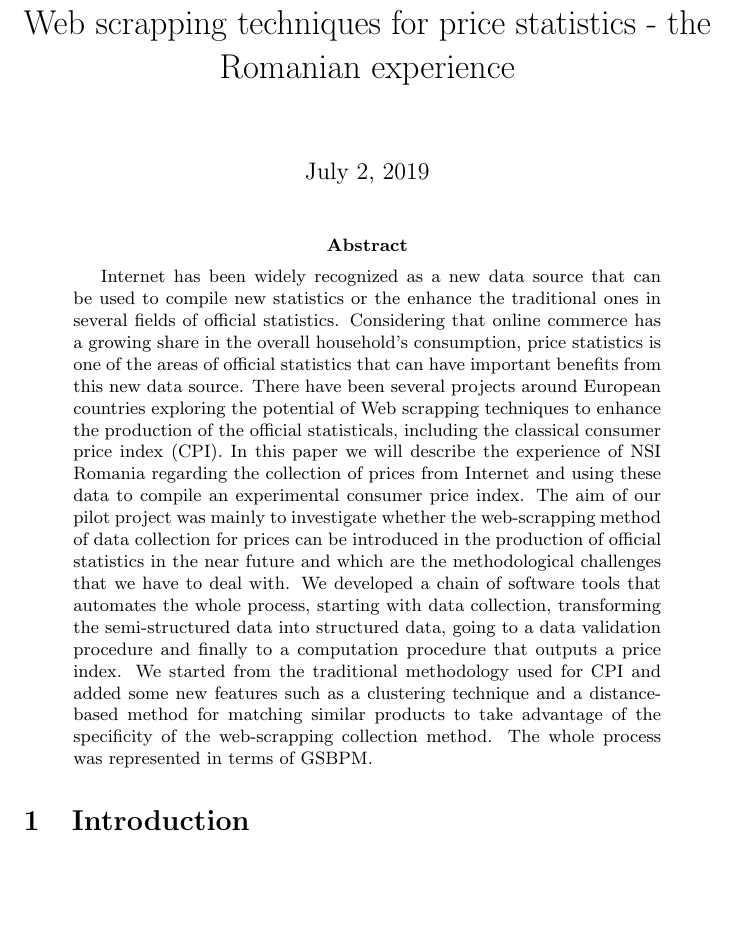
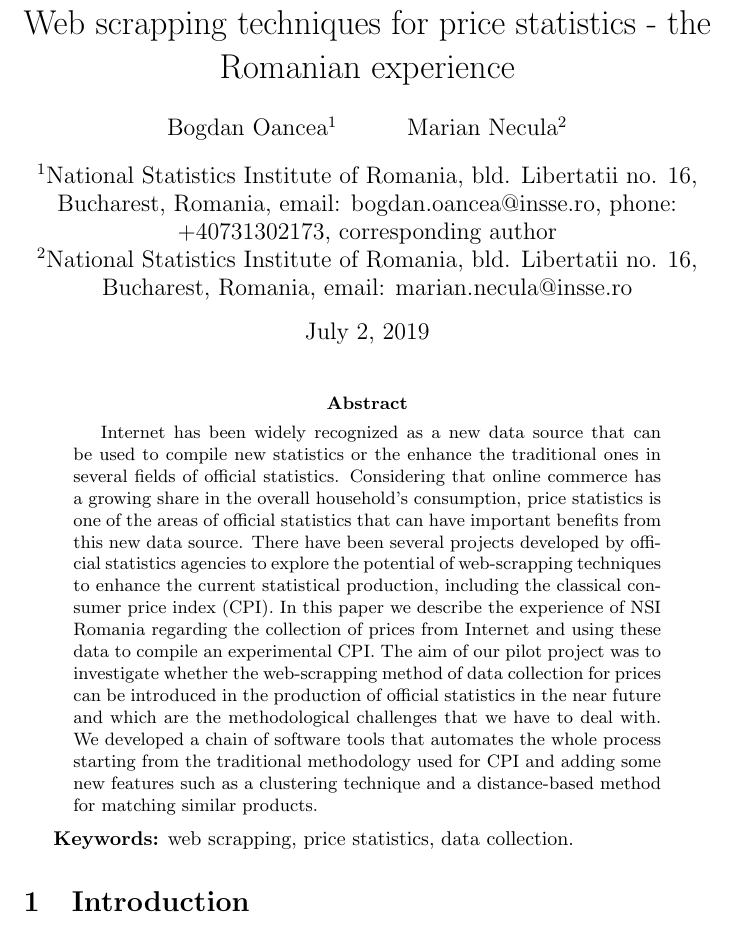
Before and after one commit to bogdanoancea/bigdataipc, a LaTeX paper (document.tex): part of page 1 of 16, cut so that both start at the same text, the shorter picture padded with empty space. Compiled offline with pdfLaTeX.

Commit message:
title and abstract

```diff
--- a/document.tex
+++ b/document.tex
@@ -2,7 +2,14 @@
 \usepackage{graphicx}
 %opening
 \title{Web scrapping techniques for price statistics -  the Romanian experience}
-\author{}
+\pagenumbering{arabic}
+
+\author{Bogdan Oancea$^1$ \and Marian Necula$^2$}
+\date{%
+	$^1$National Statistics Institute of Romania, bld. Libertatii no. 16, Bucharest, Romania, email: bogdan.oancea@insse.ro, phone: +40731302173, corresponding author\\%
+	$^2$National Statistics Institute of Romania, bld. Libertatii no. 16, Bucharest, Romania, email: marian.necula@insse.ro\\[2ex]%
+	\today
+}
 
 \begin{document}
 
@@ -13,18 +20,18 @@
 Internet has been widely recognized as a new data source that can be used to compile new statistics or the enhance the
 traditional ones in several fields of official statistics. Considering that online commerce has a growing share in the
 overall household’s consumption, price statistics is one of the areas of official statistics that can have important
-benefits from this new data source. There have been several projects around European countries exploring the potential
-of Web scrapping techniques to enhance the production of the official statisticals, including the classical consumer price index (CPI).
-In this paper we will describe the experience of NSI Romania regarding the collection of prices from Internet and
-using these data to compile an experimental consumer price index. The aim of our pilot project was mainly to investigate whether
+benefits from this new data source. There have been several projects developed by official statistics agencies to explore the potential
+of web-scrapping techniques to enhance the current statistical production, including the classical consumer price index (CPI).
+In this paper we describe the experience of NSI Romania regarding the collection of prices from Internet and
+using these data to compile an experimental CPI. The aim of our pilot project was to investigate whether
 the web-scrapping method of data collection for prices can be introduced in the production of official statistics in the near future
 and which are the methodological challenges that we have to deal with.
-We developed a chain of software tools that automates the whole process, starting with data collection, transforming the semi-structured
-data into structured data, going to a data validation procedure and finally to a computation procedure that outputs a price index.
-We started from the traditional methodology used for CPI and added some new features such as a clustering technique and a
-distance-based method for matching similar products to take advantage of the specificity of the web-scrapping collection method.
-The whole process was represented in terms of GSBPM.
+We developed a chain of software tools that automates the whole process starting from the traditional methodology used
+for CPI and adding some new features such as a clustering technique and a
+distance-based method for matching similar products.
 \end{abstract}
+
+{\bf Keywords:} web scrapping, price statistics, data collection.
 
 \section{Introduction}
 
```
